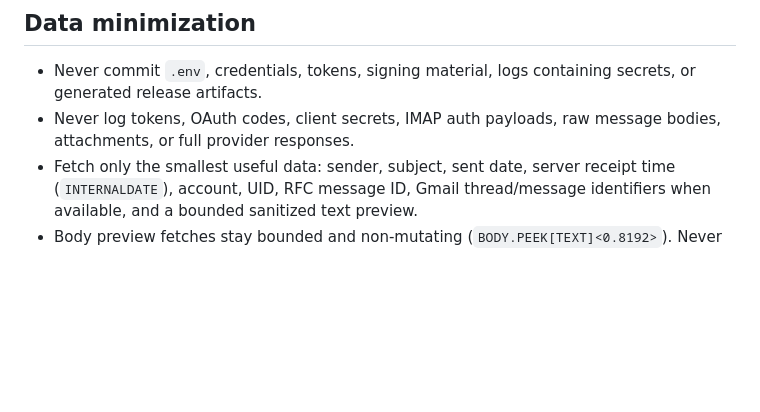
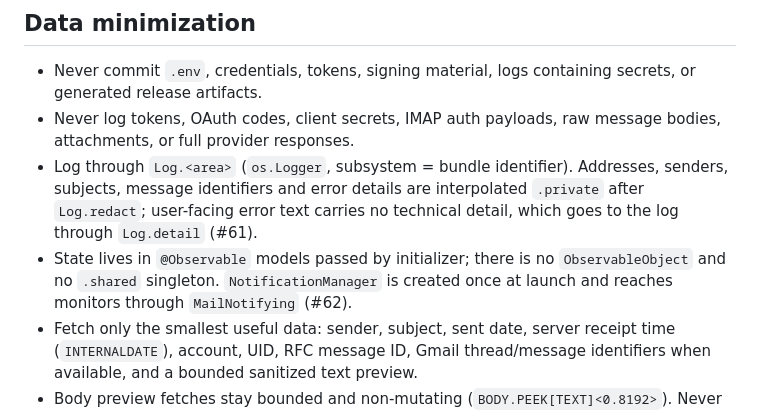
Before and after one commit to martonpaulo/mailbell, a Markdown page: docs/architecture.md, the part around the change. Drawn GitHub-style; blank space fills up the shorter version.

Commit message:
docs: record the logging, String Catalog and state rules (#61)
The String Catalog and per-area loggers landed with #61 and the @Observable
state with the first part of #62; the canonical rule homes now say so.

Co-Authored-By: Claude Opus 5.5 <noreply@anthropic.com>

```diff
--- a/docs/architecture.md
+++ b/docs/architecture.md
@@ -144,6 +144,13 @@ by Google**.
   secrets, or generated release artifacts.
 - Never log tokens, OAuth codes, client secrets, IMAP auth payloads, raw message
   bodies, attachments, or full provider responses.
+- Log through `Log.<area>` (`os.Logger`, subsystem = bundle identifier). Addresses,
+  senders, subjects, message identifiers and error details are interpolated
+  `.private` after `Log.redact`; user-facing error text carries no technical
+  detail, which goes to the log through `Log.detail` (#61).
+- State lives in `@Observable` models passed by initializer; there is no
+  `ObservableObject` and no `.shared` singleton. `NotificationManager` is created
+  once at launch and reaches monitors through `MailNotifying` (#62).
 - Fetch only the smallest useful data: sender, subject, sent date, server
   receipt time (`INTERNALDATE`), account, UID, RFC message ID, Gmail
   thread/message identifiers when available, and a bounded sanitized text
```
Also changed, not shown: AGENTS.md (+1 -1 lines).
